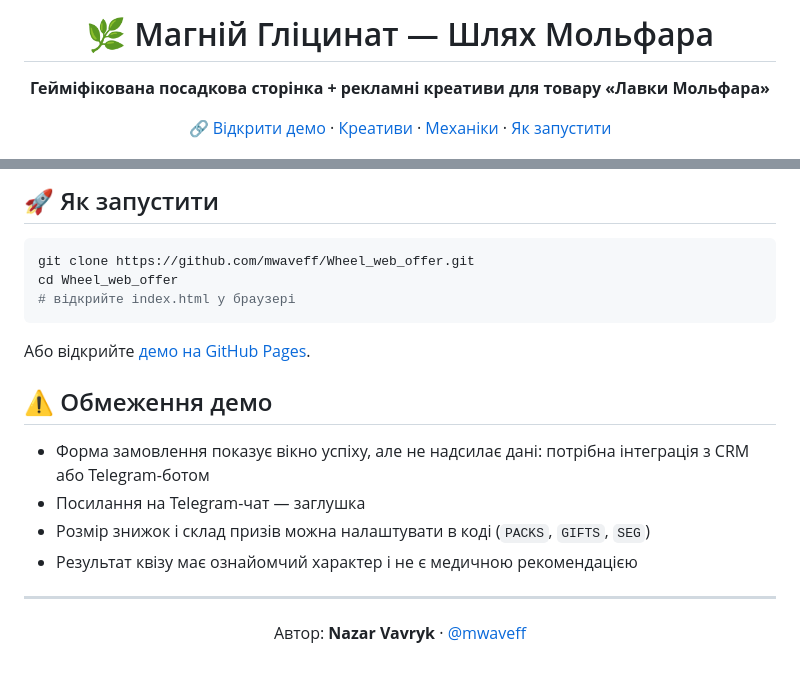
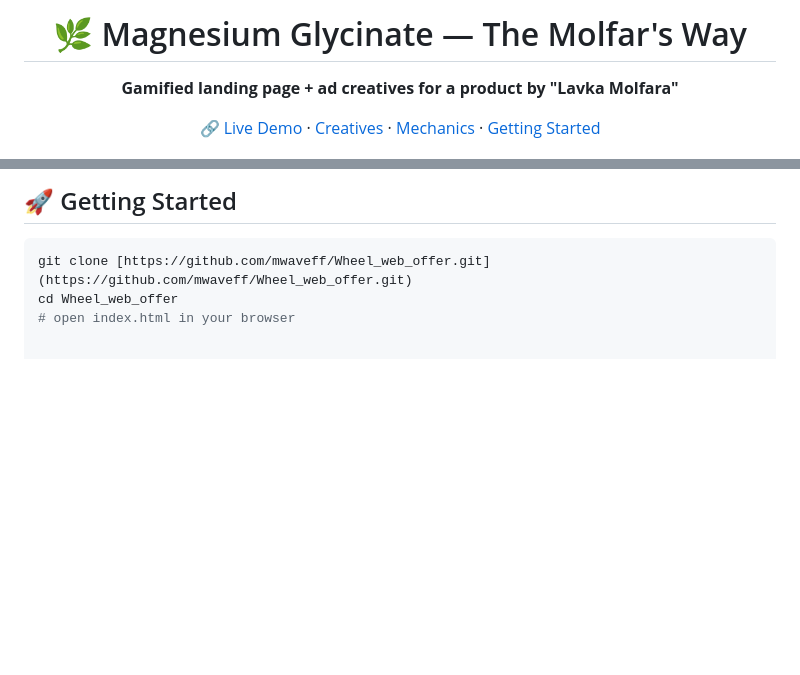
Before and after one commit to mwaveff/Wheel_web_offer, a Markdown page: README.md, 2 parts joined by grey strips. Rendered like a GitHub page; blank space fills up the shorter version.

````diff
--- a/README.md
+++ b/README.md
@@ -1,10 +1,10 @@
 <div align="center">
 
-# 🌿 Магній Гліцинат — Шлях Мольфара
+# 🌿 Magnesium Glycinate — The Molfar's Way
 
-**Гейміфікована посадкова сторінка + рекламні креативи для товару «Лавки Мольфара»**
+**Gamified landing page + ad creatives for a product by "Lavka Molfara"**
 
-[🔗 Відкрити демо](https://mwaveff.github.io/Wheel_web_offer/) · [Креативи](#-рекламні-креативи) · [Механіки](#-ігрові-механіки) · [Як запустити](#-як-запустити)
+[🔗 Live Demo](https://mwaveff.github.io/Wheel_web_offer/) · [Creatives](#-ad-creatives) · [Mechanics](#-game-mechanics) · [Getting Started](#-getting-started)
 
 <img src="creative-1-quiz.png" width="32%"> <img src="creative-2-wheel-offer.png" width="32%"> <img src="creative-3-path.png" width="32%">
 
@@ -58,25 +58,7 @@
 
-## 🚀 Як запустити
+## 🚀 Getting Started
 
 ```bash
-git clone https://github.com/mwaveff/Wheel_web_offer.git
+git clone [https://github.com/mwaveff/Wheel_web_offer.git](https://github.com/mwaveff/Wheel_web_offer.git)
 cd Wheel_web_offer
-# відкрийте index.html у браузері
-```
-
-Або відкрийте [демо на GitHub Pages](https://mwaveff.github.io/Wheel_web_offer/).
-
-## ⚠️ Обмеження демо
-
-- Форма замовлення показує вікно успіху, але не надсилає дані: потрібна інтеграція з CRM або Telegram-ботом
-- Посилання на Telegram-чат — заглушка
-- Розмір знижок і склад призів можна налаштувати в коді (`PACKS`, `GIFTS`, `SEG`)
-- Результат квізу має ознайомчий характер і не є медичною рекомендацією
-
----
-
-<div align="center">
-
-Автор: **Nazar Vavryk** · [@mwaveff](https://github.com/mwaveff)
-
-</div>
+# open index.html in your browser
````
Also changed, not shown: other parts of README.md (+27 -27 lines).
